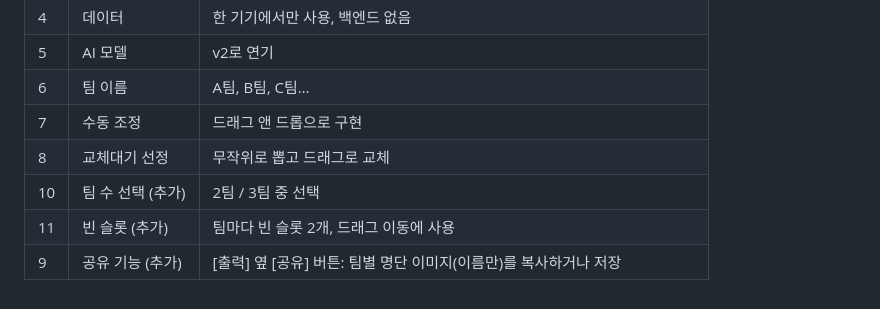
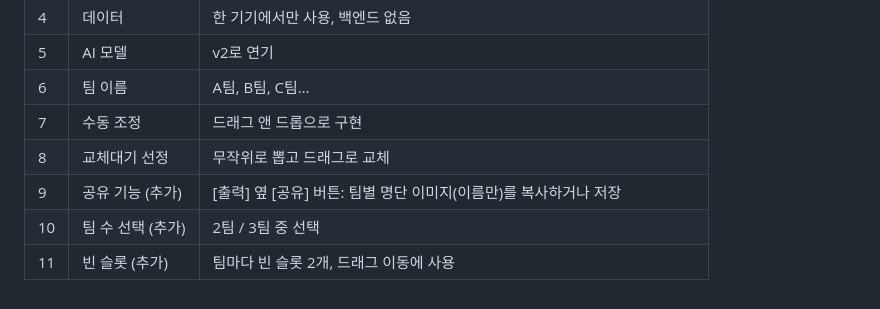
Before and after one commit to modoismyname/demodemo, a Markdown page: docs/DEVELOPMENT_PLAN.md, the part around the change. Rendered like a GitHub page.

Commit message:
Reorder decision table rows
Co-Authored-By: Claude Opus 5.5 <noreply@anthropic.com>
Claude-Session: https://claude.ai/code/session_0146qaWdgGeFtkgJGDNENxpa

```diff
--- a/docs/DEVELOPMENT_PLAN.md
+++ b/docs/DEVELOPMENT_PLAN.md
@@ -154,6 +154,6 @@
 | 6 | 팀 이름 | A팀, B팀, C팀… |
 | 7 | 수동 조정 | 드래그 앤 드롭으로 구현 |
 | 8 | 교체대기 선정 | 무작위로 뽑고 드래그로 교체 |
+| 9 | 공유 기능 (추가) | [출력] 옆 [공유] 버튼: 팀별 명단 이미지(이름만)를 복사하거나 저장 |
 | 10 | 팀 수 선택 (추가) | 2팀 / 3팀 중 선택 |
 | 11 | 빈 슬롯 (추가) | 팀마다 빈 슬롯 2개, 드래그 이동에 사용 |
-| 9 | 공유 기능 (추가) | [출력] 옆 [공유] 버튼: 팀별 명단 이미지(이름만)를 복사하거나 저장 |
```
